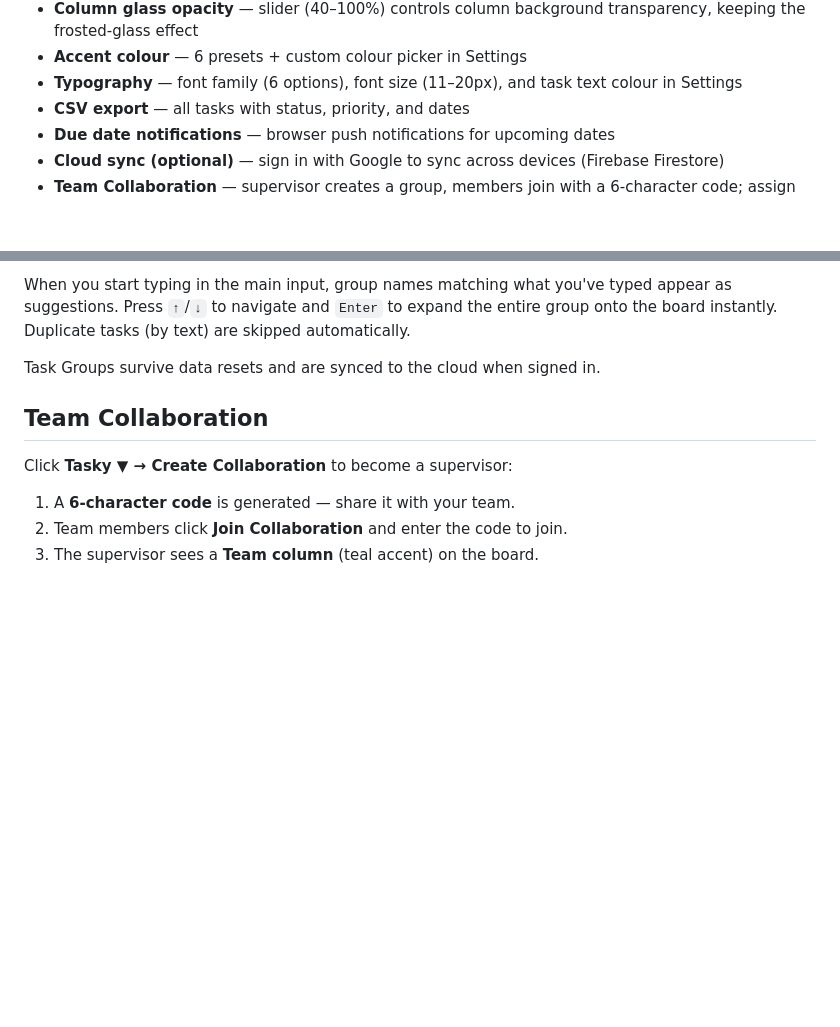
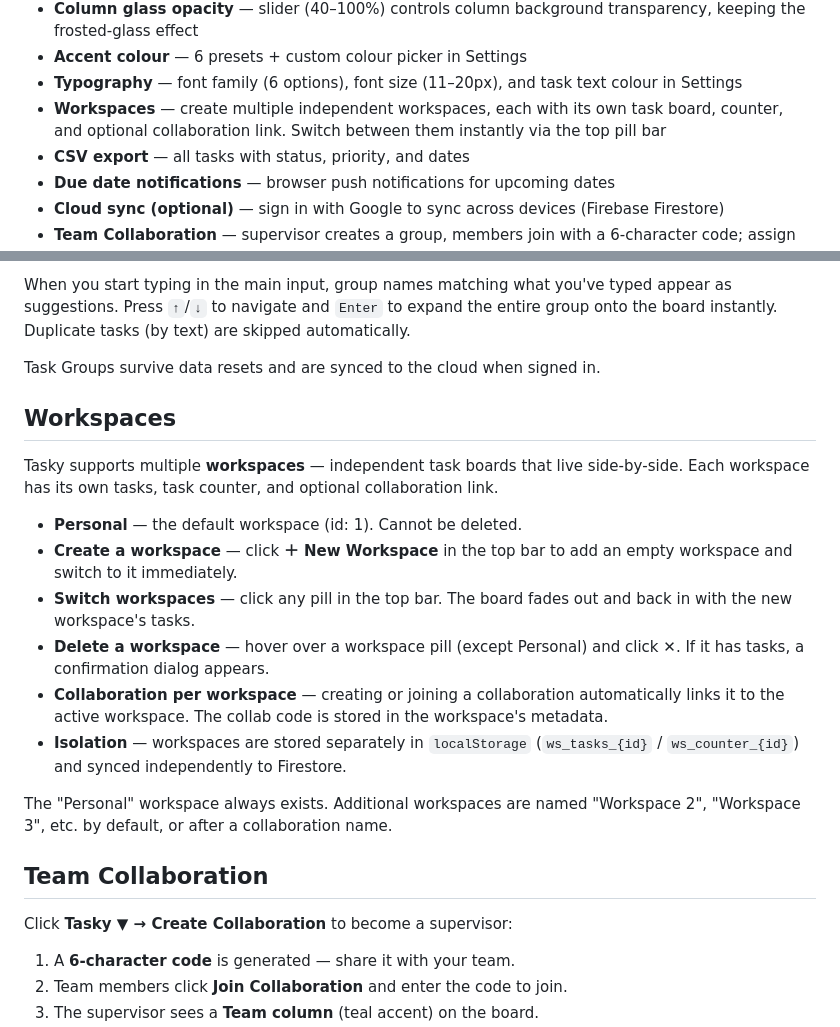
Before and after one commit to touhidsiddiqueeraj-bit/tasky, a Markdown page: README.md, 2 parts joined by grey strips. GitHub-like rendering; blank space fills up the shorter version.

Commit message:
docs: add Workspaces section to README

```diff
--- a/README.md
+++ b/README.md
@@ -34,6 +34,7 @@ tasky/
 - **Column glass opacity** — slider (40–100%) controls column background transparency, keeping the frosted-glass effect
 - **Accent colour** — 6 presets + custom colour picker in Settings
 - **Typography** — font family (6 options), font size (11–20px), and task text colour in Settings
+- **Workspaces** — create multiple independent workspaces, each with its own task board, counter, and optional collaboration link. Switch between them instantly via the top pill bar
 - **CSV export** — all tasks with status, priority, and dates
 - **Due date notifications** — browser push notifications for upcoming dates
 - **Cloud sync (optional)** — sign in with Google to sync across devices (Firebase Firestore)
@@ -104,6 +105,19 @@ When you start typing in the main input, group names matching what you've typed
 
 Task Groups survive data resets and are synced to the cloud when signed in.
 
+## Workspaces
+
+Tasky supports multiple **workspaces** — independent task boards that live side‑by‑side. Each workspace has its own tasks, task counter, and optional collaboration link.
+
+- **Personal** — the default workspace (id: 1). Cannot be deleted.
+- **Create a workspace** — click **＋ New Workspace** in the top bar to add an empty workspace and switch to it immediately.
+- **Switch workspaces** — click any pill in the top bar. The board fades out and back in with the new workspace's tasks.
+- **Delete a workspace** — hover over a workspace pill (except Personal) and click **✕**. If it has tasks, a confirmation dialog appears.
+- **Collaboration per workspace** — creating or joining a collaboration automatically links it to the active workspace. The collab code is stored in the workspace's metadata.
+- **Isolation** — workspaces are stored separately in `localStorage` (`ws_tasks_{id}` / `ws_counter_{id}`) and synced independently to Firestore.
+
+The "Personal" workspace always exists. Additional workspaces are named "Workspace 2", "Workspace 3", etc. by default, or after a collaboration name.
+
 ## Team Collaboration
 
 Click **Tasky ▼ → Create Collaboration** to become a supervisor:
```
